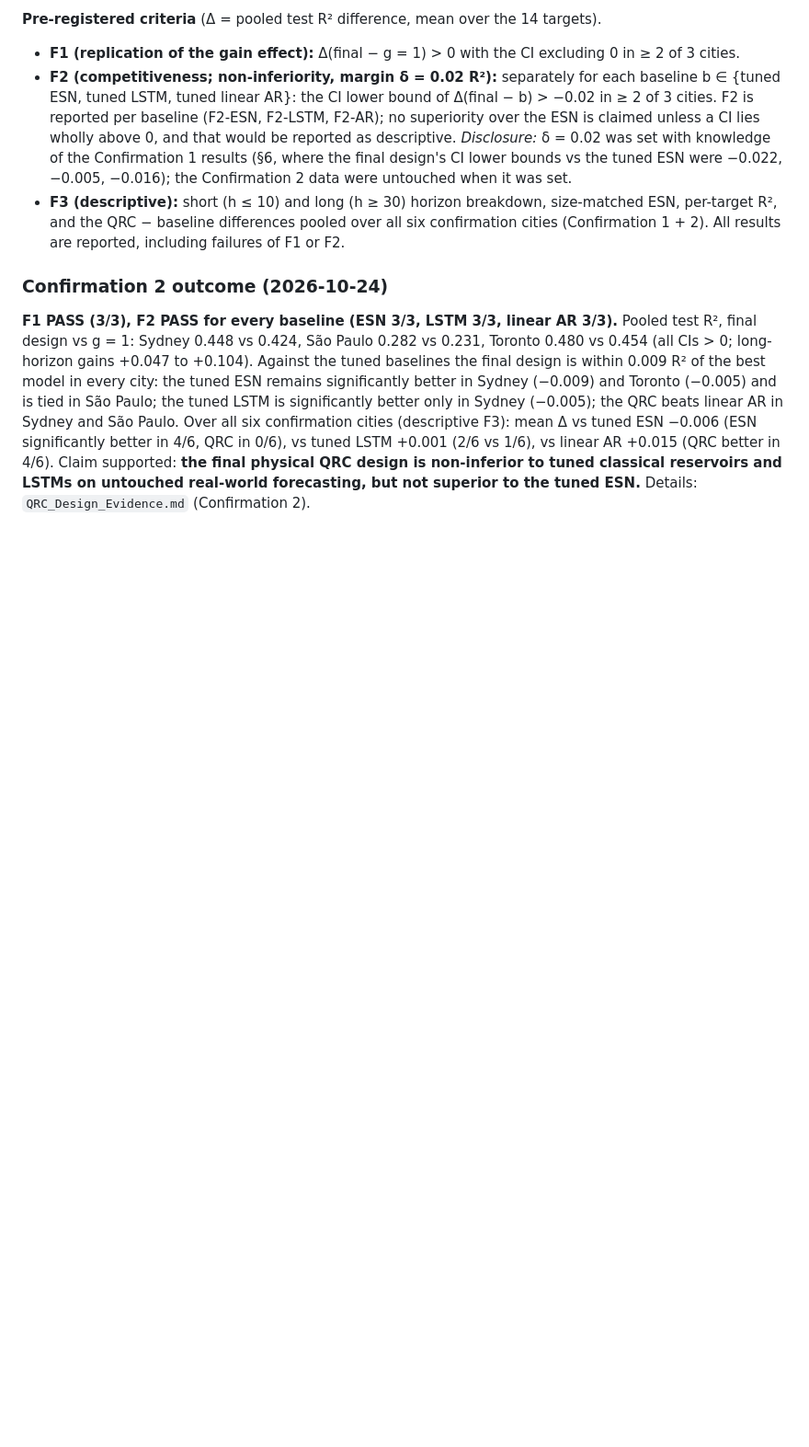
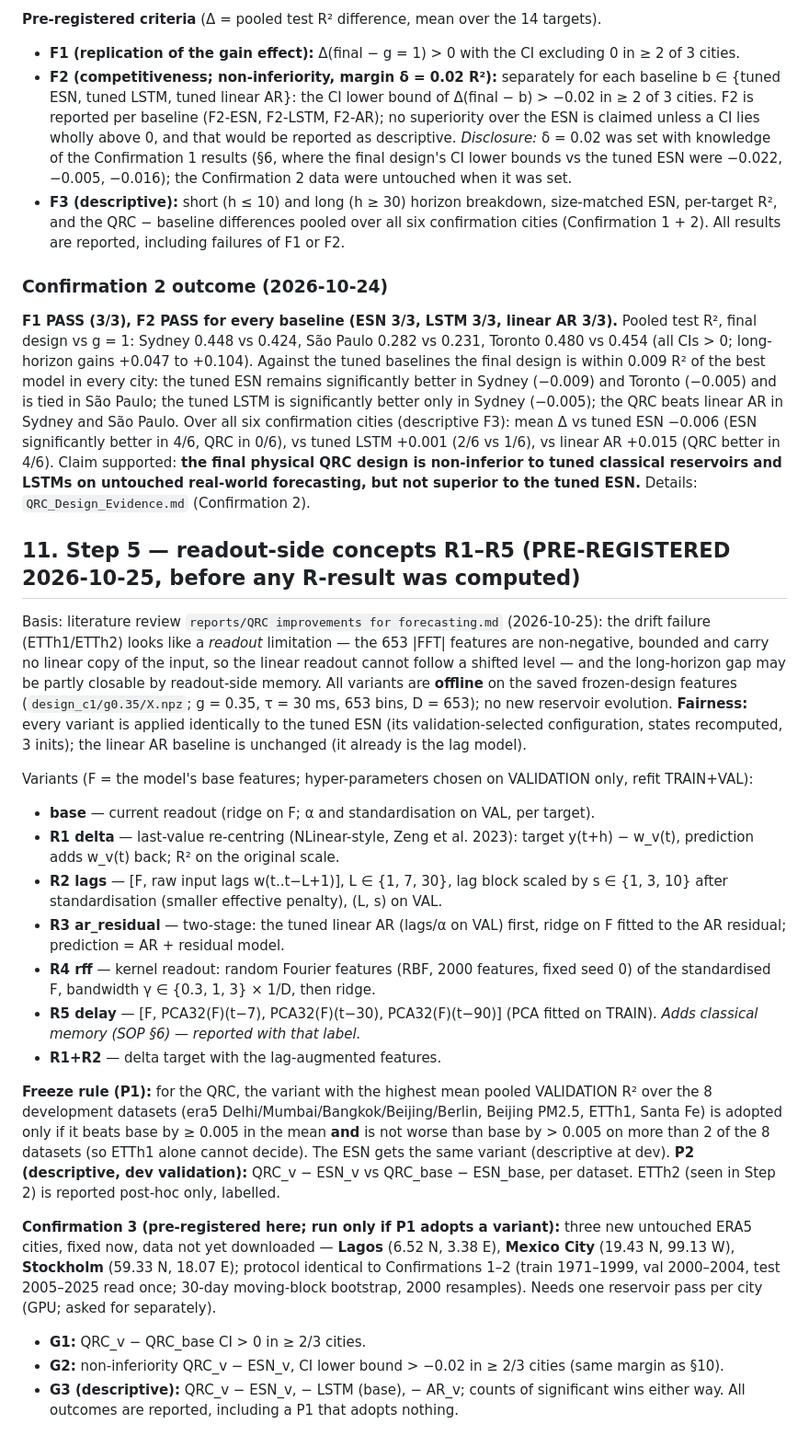
Before and after one commit to siridech-bo/CiRA-Quantum, a Markdown page: docs/QRC/QRC_Design_Concepts.md, the part around the change. Shown at 92% size. Drawn GitHub-style; blank space fills up the shorter version.

Commit message:
Pre-register Step 5: readout-side variants R1-R5 + Confirmation 3 cities (before any result)
Co-Authored-By: Claude Opus 5.5 <noreply@anthropic.com>

```diff
--- a/docs/QRC/QRC_Design_Concepts.md
+++ b/docs/QRC/QRC_Design_Concepts.md
@@ -320,3 +320,45 @@ ESN −0.006 (ESN significantly better in 4/6, QRC in 0/6), vs tuned LSTM +0.001
 +0.015 (QRC better in 4/6). Claim supported: **the final physical QRC design is non-inferior to tuned
 classical reservoirs and LSTMs on untouched real-world forecasting, but not superior to the tuned ESN.**
 Details: `QRC_Design_Evidence.md` (Confirmation 2).
+
+## 11. Step 5 — readout-side concepts R1–R5 (PRE-REGISTERED 2026-10-25, before any R-result was computed)
+
+Basis: literature review `reports/QRC improvements for forecasting.md` (2026-10-25): the drift failure
+(ETTh1/ETTh2) looks like a *readout* limitation — the 653 |FFT| features are non-negative, bounded and
+carry no linear copy of the input, so the linear readout cannot follow a shifted level — and the
+long-horizon gap may be partly closable by readout-side memory. All variants are **offline** on the saved
+frozen-design features (`design_c1/g0.35/X.npz`; g = 0.35, τ = 30 ms, 653 bins, D = 653); no new
+reservoir evolution. **Fairness:** every variant is applied identically to the tuned ESN (its
+validation-selected configuration, states recomputed, 3 inits); the linear AR baseline is unchanged
+(it already is the lag model).
+
+Variants (F = the model's base features; hyper-parameters chosen on VALIDATION only, refit TRAIN+VAL):
+- **base** — current readout (ridge on F; α and standardisation on VAL, per target).
+- **R1 delta** — last-value re-centring (NLinear-style, Zeng et al. 2023): target y(t+h) − w_v(t),
+  prediction adds w_v(t) back; R² on the original scale.
+- **R2 lags** — [F, raw input lags w(t..t−L+1)], L ∈ {1, 7, 30}, lag block scaled by s ∈ {1, 3, 10}
+  after standardisation (smaller effective penalty), (L, s) on VAL.
+- **R3 ar_residual** — two-stage: the tuned linear AR (lags/α on VAL) first, ridge on F fitted to the AR
+  residual; prediction = AR + residual model.
+- **R4 rff** — kernel readout: random Fourier features (RBF, 2000 features, fixed seed 0) of the
+  standardised F, bandwidth γ ∈ {0.3, 1, 3} × 1/D, then ridge.
+- **R5 delay** — [F, PCA32(F)(t−7), PCA32(F)(t−30), PCA32(F)(t−90)] (PCA fitted on TRAIN). *Adds classical
+  memory (SOP §6) — reported with that label.*
+- **R1+R2** — delta target with the lag-augmented features.
+
+**Freeze rule (P1):** for the QRC, the variant with the highest mean pooled VALIDATION R² over the 8
+development datasets (era5 Delhi/Mumbai/Bangkok/Beijing/Berlin, Beijing PM2.5, ETTh1, Santa Fe) is
+adopted only if it beats base by ≥ 0.005 in the mean **and** is not worse than base by > 0.005 on more than
+2 of the 8 datasets (so ETTh1 alone cannot decide). The ESN gets the same variant (descriptive at dev).
+**P2 (descriptive, dev validation):** QRC_v − ESN_v vs QRC_base − ESN_base, per dataset.
+ETTh2 (seen in Step 2) is reported post-hoc only, labelled.
+
+**Confirmation 3 (pre-registered here; run only if P1 adopts a variant):** three new untouched ERA5 cities,
+fixed now, data not yet downloaded — **Lagos** (6.52 N, 3.38 E), **Mexico City** (19.43 N, 99.13 W),
+**Stockholm** (59.33 N, 18.07 E); protocol identical to Confirmations 1–2 (train 1971–1999, val 2000–2004,
+test 2005–2025 read once; 30-day moving-block bootstrap, 2000 resamples). Needs one reservoir pass per city
+(GPU; asked for separately).
+- **G1:** QRC_v − QRC_base CI > 0 in ≥ 2/3 cities.
+- **G2:** non-inferiority QRC_v − ESN_v, CI lower bound > −0.02 in ≥ 2/3 cities (same margin as §10).
+- **G3 (descriptive):** QRC_v − ESN_v, − LSTM (base), − AR_v; counts of significant wins either way.
+All outcomes are reported, including a P1 that adopts nothing.
```
